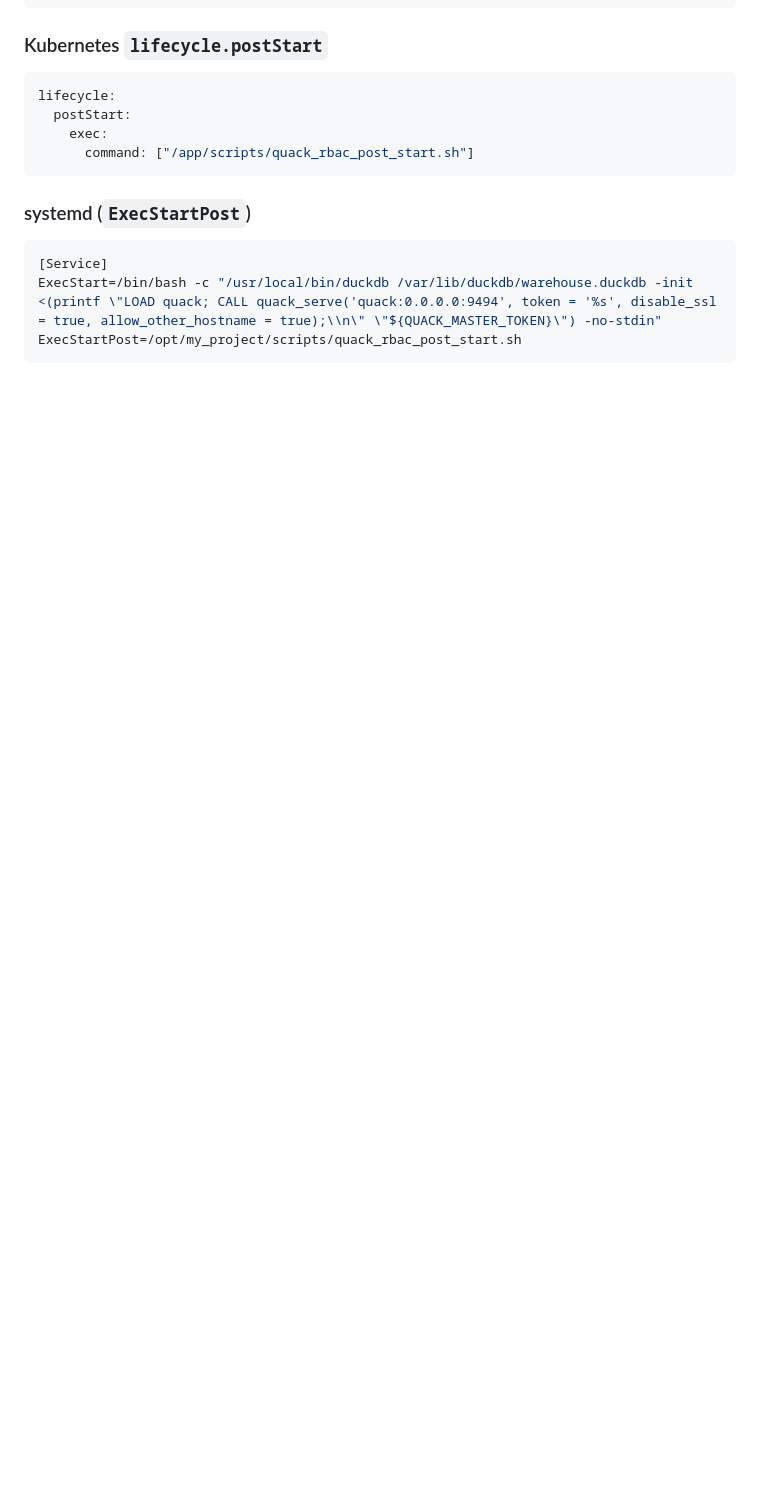
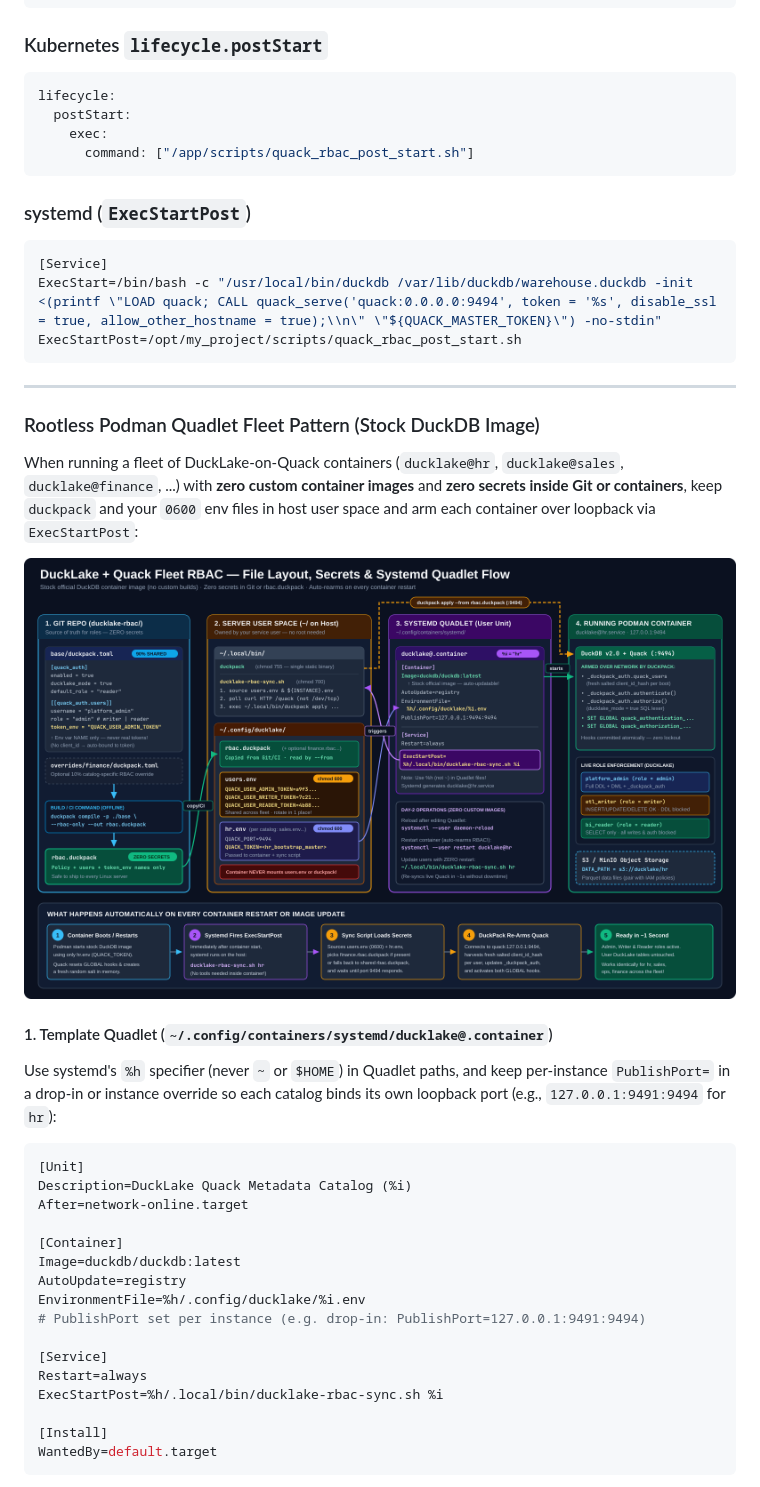
Before and after one commit to Benjas86/duckpack, a Markdown page: docs/quack-and-rbac.md, the part around one of its changes. GitHub-like rendering; pictures changed too: docs/assets/ducklake-rbac-fleet-flow.png (added); blank space fills up the shorter version.

Commit message:
docs(rbac): document Ctrl+U audit/break-glass UX, Podman Quadlet fleet pattern, and architecture diagram

````diff
--- a/docs/quack-and-rbac.md
+++ b/docs/quack-and-rbac.md
@@ -259,3 +267,35 @@ lifecycle:
 ExecStart=/bin/bash -c "/usr/local/bin/duckdb /var/lib/duckdb/warehouse.duckdb -init <(printf \"LOAD quack; CALL quack_serve('quack:0.0.0.0:9494', token = '%s', disable_ssl = true, allow_other_hostname = true);\\n\" \"${QUACK_MASTER_TOKEN}\") -no-stdin"
 ExecStartPost=/opt/my_project/scripts/quack_rbac_post_start.sh
 ```
+
+---
+
+### Rootless Podman Quadlet Fleet Pattern (Stock DuckDB Image)
+
+When running a fleet of DuckLake-on-Quack containers (`ducklake@hr`, `ducklake@sales`, `ducklake@finance`, ...) with **zero custom container images** and **zero secrets inside Git or containers**, keep `duckpack` and your `0600` env files in host user space and arm each container over loopback via `ExecStartPost`:
+
+![DuckLake + Quack Fleet RBAC Architecture](./assets/ducklake-rbac-fleet-flow.png)
+
+#### 1. Template Quadlet (`~/.config/containers/systemd/ducklake@.container`)
+
+Use systemd's `%h` specifier (never `~` or `$HOME`) in Quadlet paths, and keep per-instance `PublishPort=` in a drop-in or instance override so each catalog binds its own loopback port (e.g., `127.0.0.1:9491:9494` for `hr`):
+
+```ini
+[Unit]
+Description=DuckLake Quack Metadata Catalog (%i)
+After=network-online.target
+
+[Container]
+Image=duckdb/duckdb:latest
+AutoUpdate=registry
+EnvironmentFile=%h/.config/ducklake/%i.env
+# PublishPort set per instance (e.g. drop-in: PublishPort=127.0.0.1:9491:9494)
+
+[Service]
+Restart=always
+ExecStartPost=%h/.local/bin/ducklake-rbac-sync.sh %i
+
+[Install]
+WantedBy=default.target
+```
+
````
Also changed, not shown: other parts of docs/quack-and-rbac.md (+60 -8 lines), docs/terminal-ide.md (+1 -1 lines), 1 other file.
